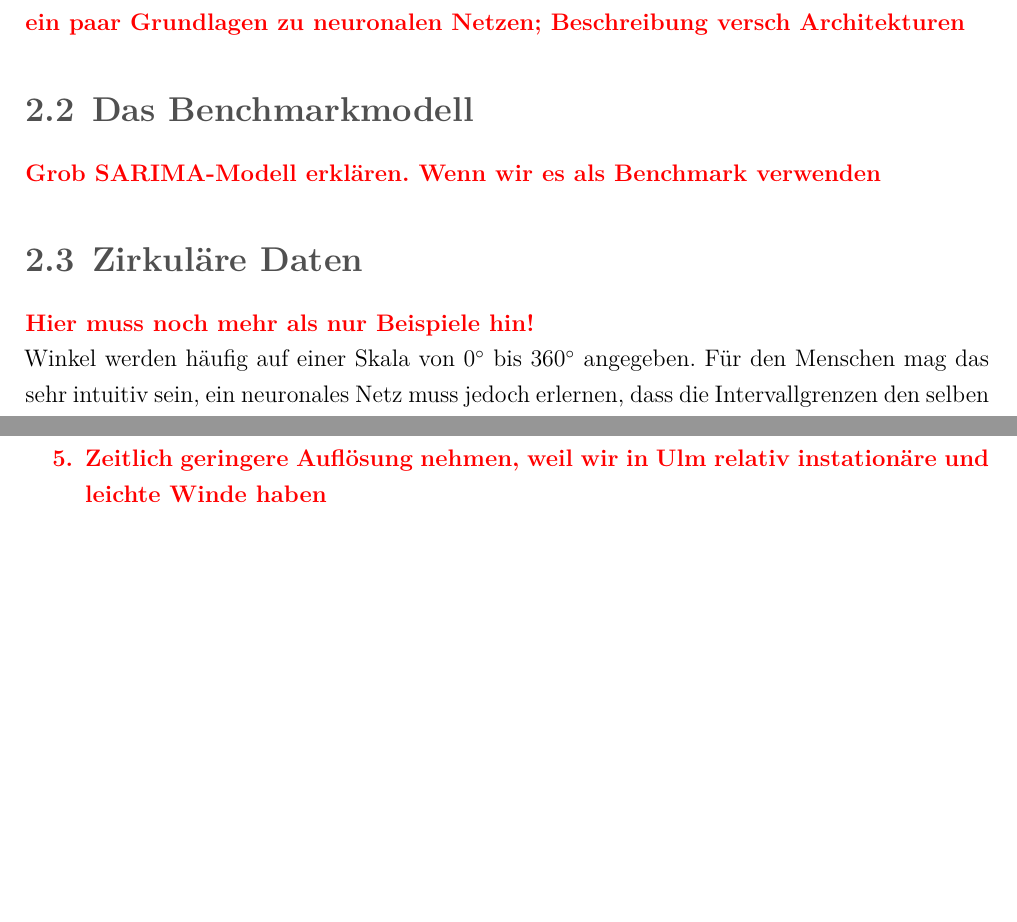
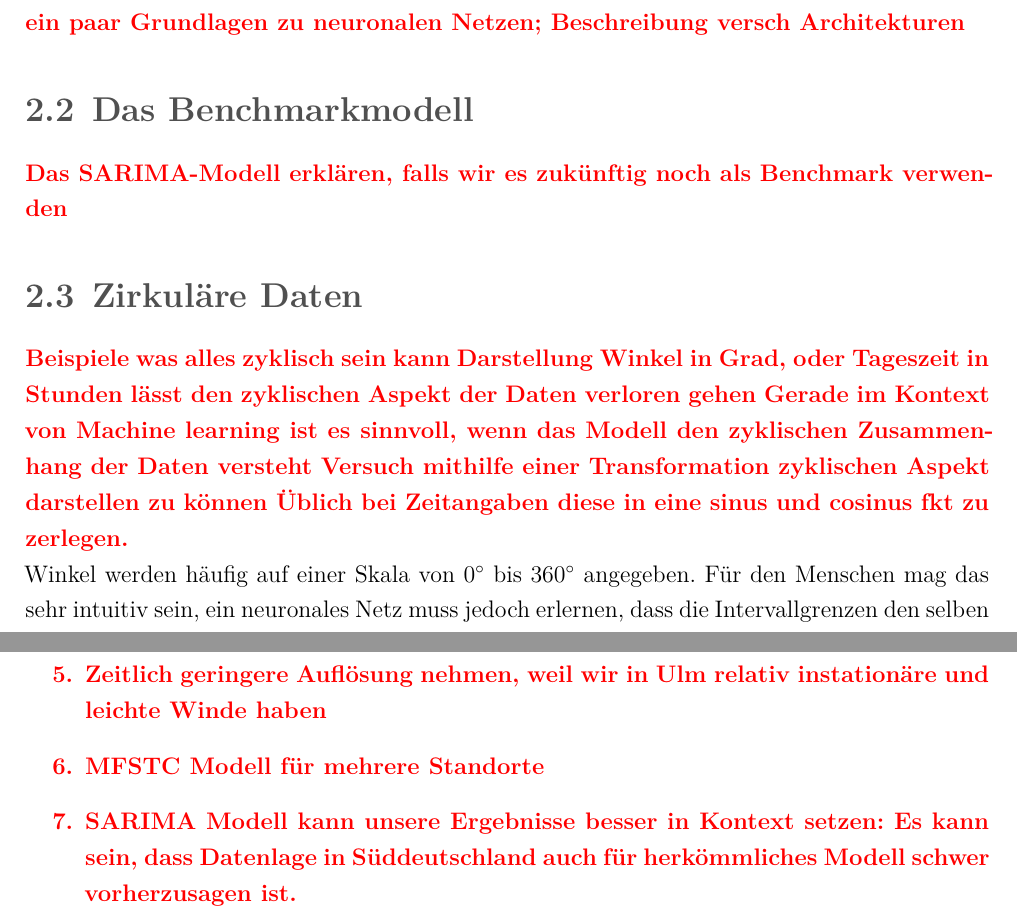
Before and after one commit to leuchtum/cse-seminar-windprognose, a LaTeX document (dokumentation/seminararbeit.tex): two parts of pages 7 and 22 of 25, joined at a grey line, cut so that both start at the same text, the shorter picture padded with empty space. Compiled offline with XeLaTeX; a missing font is replaced by an installed copy or a similar font.

Commit message:
Smol commit

```diff
--- a/dokumentation/seminararbeit.tex
+++ b/dokumentation/seminararbeit.tex
@@ -310,11 +310,19 @@ zu Nutze machen, trotzdem stark voneinander abweichen. Aufgrund dieser großen V
 Beschreibung versch Architekturen}
 
 \section{Das Benchmarkmodell}
-\highlight{Grob SARIMA-Modell erklären. Wenn wir es als Benchmark verwenden}
+\highlight{Das SARIMA-Modell erklären, falls wir es zukünftig noch als Benchmark verwenden}
 
 \section{Zirkuläre Daten}\label{section:circ_data}
 
-\highlight{Hier muss noch mehr als nur Beispiele hin!}
+\highlight{
+	Beispiele was alles zyklisch sein kann
+	Darstellung Winkel in Grad, oder Tageszeit in Stunden lässt den zyklischen Aspekt der Daten verloren gehen
+	Gerade im Kontext von Machine learning ist es sinnvoll, wenn das Modell den zyklischen Zusammenhang der Daten versteht
+	Versuch mithilfe einer Transformation zyklischen Aspekt darstellen zu können
+	Üblich bei Zeitangaben diese in eine sinus und cosinus fkt zu zerlegen.
+	}
+
+
 
 Winkel werden häufig auf einer Skala von $0^\circ$ bis $360^\circ$ angegeben. Für den Menschen mag das sehr intuitiv sein, ein neuronales Netz muss jedoch erlernen, dass die Intervallgrenzen den selben Winkel beschreiben.
 
@@ -645,6 +653,8 @@ Ideen, mit dem man das Modell / die Ergebnisse verbassern kann:
 	\item Convolution hinzufügen, wie z.B. \cite{2019_Chen_MultifactorSpatiotemporalCorrelation}
 	\item Satellitendaten nutzen
 	\item Zeitlich geringere Auflösung nehmen, weil wir in Ulm relativ instationäre und leichte Winde haben
+	\item MFSTC Modell für mehrere Standorte
+	\item SARIMA Modell kann unsere Ergebnisse besser in Kontext setzen: Es kann sein, dass Datenlage in Süddeutschland auch für herkömmliches Modell schwer vorherzusagen ist.
 \end{enumerate}
 }
 %%%%%%%%%%%%%%%%%%%%%%%%%%%%%%%%%%%%%%%%%%%%%%%%%%%%%%%%%%%%%%%%%%%%%%%
```
